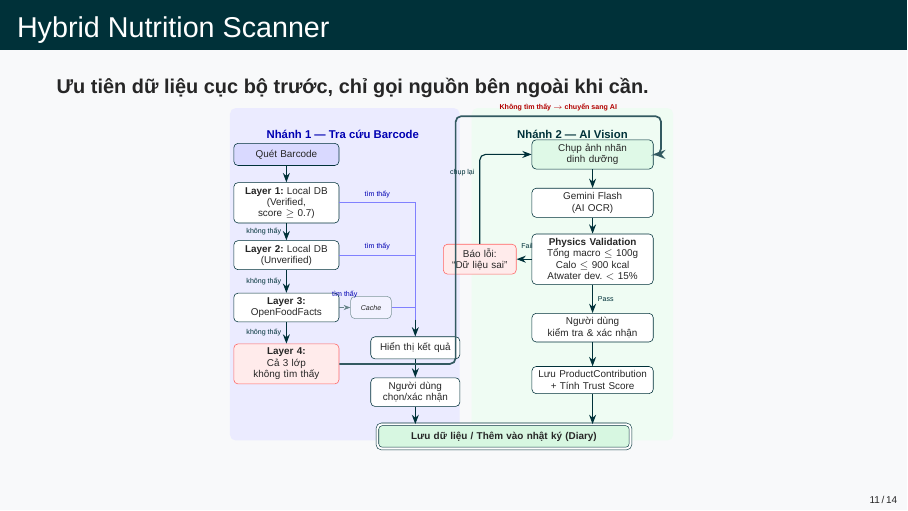
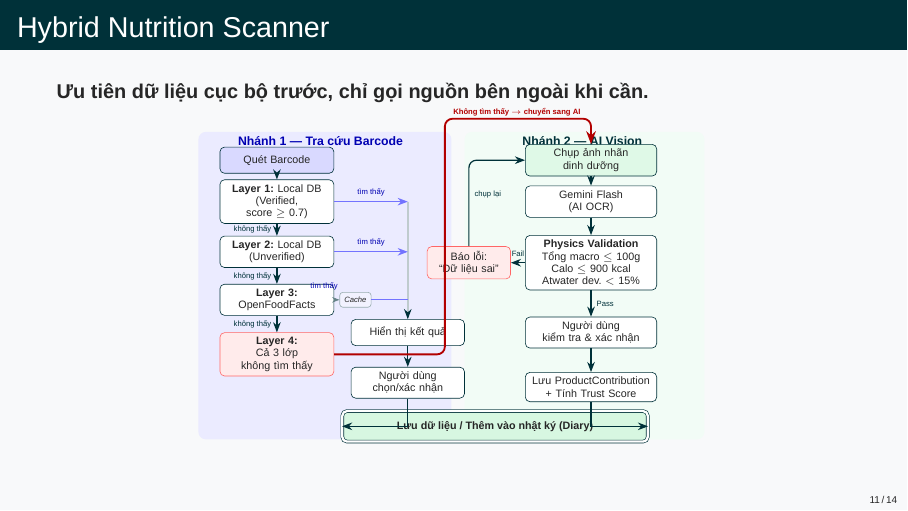
Before and after one commit to truongxuantxa-stack/gfgf, LaTeX slides (slide_baove.tex): page 11 of 14. Compiled offline with XeLaTeX; a missing font is replaced by an installed copy or a similar font.

Commit message:
fix: adjust TikZ layout in Hybrid Scanner to avoid overlaps and routing issues

```diff
--- a/slide_baove.tex
+++ b/slide_baove.tex
@@ -402,96 +400,120 @@
     \vspace{-0.3cm}
 
     \begin{center}
-    \resizebox{!}{6.2cm}{%
+    \resizebox{!}{6.0cm}{%
     \begin{tikzpicture}[>=Stealth,
         box/.style={rectangle, draw=NutriDark, fill=white, rounded corners=3pt,
-                    text centered, font=\scriptsize, inner sep=3pt, minimum height=0.55cm},
+                    text centered, font=\scriptsize, inner sep=3pt,
+                    minimum height=0.6cm, minimum width=2.6cm},
         dbox/.style={rectangle, draw=NutriDark, fill=NutriGreen!25, rounded corners=3pt,
                      text centered, font=\scriptsize\bfseries, inner sep=4pt,
-                     minimum height=0.6cm, double, double distance=1.5pt},
+                     minimum height=0.7cm, double, double distance=1.5pt},
+        failbox/.style={rectangle, draw=red!60, fill=red!8, rounded corners=3pt,
+                        text centered, font=\scriptsize, inner sep=3pt,
+                        minimum height=0.6cm, minimum width=1.8cm},
         arrow/.style={->, thick, NutriDark},
-        darrow/.style={->, very thick, NutriDark!80},
-        dasharrow/.style={->, dashed, NutriDark!60, thin}]
+        darrow/.style={->, very thick, red!70!black},
+        dasharrow/.style={->, dashed, NutriDark!60, thin},
+        lbl/.style={font=\tiny}]
 
-        % ── Background scopes ─────────────────────────────────────────
+        % ── Background ──────────────────────────────────────
         \begin{scope}[on background layer]
-            % Nhánh 1 – xanh dương nhạt
-            \fill[blue!8, rounded corners=4pt] (-0.2, 1.35) rectangle (5.5, -6.9);
-            % Nhánh 2 – xanh lá nhạt
-            \fill[NutriGreen!10, rounded corners=4pt] (5.8, 1.35) rectangle (10.8, -6.9);
-            % Tiêu đề
-            \node[font=\footnotesize\bfseries, blue!70!black]   at (2.6,  0.70) {Nhánh 1 — Tra cứu Barcode};
-            \node[font=\footnotesize\bfseries, NutriDark]       at (8.3,  0.70) {Nhánh 2 — AI Vision};
+            \fill[blue!8,       rounded corners=5pt] (-0.3, 0.85) rectangle (5.5, -6.2);
+            \fill[NutriGreen!8, rounded corners=5pt] (5.8,  0.85) rectangle (11.3, -6.2);
         \end{scope}
+        \node[font=\footnotesize\bfseries, blue!70!black] at (2.5, 0.63)
+              {Nhánh 1 --- Tra cứu Barcode};
+        \node[font=\footnotesize\bfseries, NutriDark] at (8.5, 0.63)
+              {Nhánh 2 --- AI Vision};
 
-        % ═══════════════ NHÁNH 1 ═══════════════
-        \node[box, fill=blue!15, text width=2.4cm]  (barcode) at (1.2,  0.2) {Quét Barcode};
+        \node[box, fill=blue!15, text width=2.4cm] (barcode) at (1.5,  0.2)  {Quét Barcode};
+        \node[box, text width=2.4cm] (l1) at (1.5, -0.75)
+              {\textbf{Layer 1:} Local DB\\(Verified, score $\geq$ 0.7)};
+        \node[box, text width=2.4cm] (l2) at (1.5, -1.90)
+              {\textbf{Layer 2:} Local DB\\(Unverified)};
+        \node[box, text width=2.4cm] (l3) at (1.5, -3.00)
+              {\textbf{Layer 3:} OpenFoodFacts};
+        \node[box, fill=red!8, draw=red!60, text width=2.4cm] (l4) at (1.5, -4.25)
+              {\textbf{Layer 4:}\\Cả 3 lớp\\không tìm thấy};
 
-        \node[box, text width=2.4cm] (l1) at (1.2, -1.0) {\textbf{Layer 1:} Local DB\\(Verified, score $\geq$ 0.7)};
-        \node[box, text width=2.4cm] (l2) at (1.2, -2.3) {\textbf{Layer 2:} Local DB\\(Unverified)};
-        \node[box, text width=2.4cm] (l3) at (1.2, -3.6) {\textbf{Layer 3:}\\OpenFoodFacts};
-        \node[box, fill=red!8, draw=red!60, text width=2.4cm] (l4) at (1.2, -5.0) {\textbf{Layer 4:}\\Cả 3 lớp\\không tìm thấy};
+        % Cache
+        \node[rectangle, rounded corners=2pt, draw=NutriDark!40, fill=blue!5,
+              font=\tiny\itshape, inner sep=3pt] (cache) at (3.3, -3.00) {Cache};
 
-        \node[box, text width=0.8cm, draw=NutriDark!50, fill=blue!5, font=\tiny\itshape]
-              (cache) at (3.3, -3.6) {Cache};
+        % Hiển thị + xác nhận
+        \node[box, text width=2.2cm] (show) at (4.5, -3.75) {Hiển thị kết quả};
+        \node[box, text width=2.2cm] (chk1) at (4.5, -4.90) {Người dùng\\chọn/xác nhận};
 
-        \node[box, text width=2.0cm] (show) at (4.4, -4.6) {Hiển thị kết quả};
-        \node[box, text width=2.0cm] (chk1) at (4.4, -5.7) {Người dùng\\chọn/xác nhận};
+        % Mũi tên dọc Nhánh 1
+        \draw[arrow] (barcode) -- (l1);
+        \draw[arrow] (l1) -- node[left, lbl] {không thấy} (l2);
+        \draw[arrow] (l2) -- node[left, lbl] {không thấy} (l3);
+        \draw[arrow] (l3) -- node[left, lbl] {không thấy} (l4);
 
-        \draw[arrow] (barcode) -- (l1);
-        \draw[arrow] (l1) -- node[left, font=\tiny] {không thấy} (l2);
-        \draw[arrow] (l2) -- node[left, font=\tiny] {không thấy} (l3);
-        \draw[arrow] (l3) -- node[left, font=\tiny] {không thấy} (l4);
+        % Bus dọc tại x=4.5 (không mũi tên, chỉ là đường kết nối)
+        \draw[NutriDark!25, line width=1.2pt] (4.5, -0.75) -- (4.5, -3.42);
 
-        % Bus connections
-        \draw[thick, blue!50] (l1.east) -| (4.4, -3.9) node[pos=0.25, above, font=\tiny, blue!70!black] {tìm thấy};
-        \draw[thick, blue!50] (l2.east) -| (4.4, -3.9) node[pos=0.25, above, font=\tiny, blue!70!black] {tìm thấy};
+        % L1 → bus (ngang, nhãn trên đoạn ngang)
+        \draw[->, thick, blue!55] (l1.east)
+            -- node[above, lbl, blue!70!black] {tìm thấy} (4.5, -0.75);
+        % L2 → bus (T-junction)
+        \draw[->, thick, blue!55] (l2.east)
+            -- node[above, lbl, blue!70!black] {tìm thấy} (4.5, -1.90);
+        % L3 → Cache (dashed) → bus
+        \draw[dasharrow] (l3.east) -- (cache.west);
+        \node[lbl, blue!70!black, above=2pt] at (2.58, -2.97) {tìm thấy};
+        \draw[thick, blue!55] (cache.east) -- (4.5, -3.00);
 
-        \draw[dasharrow] (l3.east) -- (cache.west) node[midway, above, yshift=3pt, font=\tiny, blue!70!black] {tìm thấy};
-        \draw[thick, blue!50] (cache.east) -| (4.4, -3.9);
-
-        \draw[arrow] (4.4, -3.9) -- (show.north);
+        % Bus → show → chk1
+        \draw[arrow] (4.5, -3.42) -- (show.north);
         \draw[arrow] (show) -- (chk1);
 
-        % ═══════════════ NHÁNH 2 ═══════════════
+        % ══ NHÁNH 2 ════════════════════════════════════════
         \node[box, fill=NutriGreen!20, text width=2.8cm]
-              (img)   at (8.8,  0.2) {Chụp ảnh nhãn\\dinh dưỡng};
+              (img)  at (8.7,  0.2)  {Chụp ảnh nhãn\\dinh dưỡng};
         \node[box, text width=2.8cm]
-              (ai)    at (8.8, -1.0) {Gemini Flash\\(AI OCR)};
+              (ai)   at (8.7, -0.75) {Gemini Flash\\(AI OCR)};
         \node[box, text width=2.8cm]
-              (phys)  at (8.8, -2.4) {\textbf{Physics Validation}\\Tổng macro $\leq$ 100g\\Calo $\leq$ 900 kcal\\Atwater dev. $<$ 15\%};
+              (phys) at (8.7, -2.15)
+              {\textbf{Physics Validation}\\Tổng macro $\leq$ 100g\\
+               Calo $\leq$ 900 kcal\\Atwater dev. $<$ 15\%};
 
-        \node[box, fill=red!8, draw=red!60, text width=1.6cm]
-              (fail)  at (6.0, -2.4) {Báo lỗi:\\``Dữ liệu sai''};
+        % Báo lỗi: bên trái phys, cùng y, trong vùng Nhánh 2
+        \node[failbox, text width=1.7cm] (fail) at (5.9, -2.15) {Báo lỗi:\\``Dữ liệu sai''};
 
         \node[box, text width=2.8cm]
-              (chk2)  at (8.8, -4.1) {Người dùng\\kiểm tra \& xác nhận};
+              (chk2)  at (8.7, -3.75) {Người dùng\\kiểm tra \& xác nhận};
         \node[box, text width=2.8cm]
-              (trust) at (8.8, -5.4) {Lưu ProductContribution\\+ Tính Trust Score};
+              (trust) at (8.7, -5.00) {Lưu ProductContribution\\+ Tính Trust Score};
 
-        % ── Fallback arrow ──
-        \draw[darrow, rounded corners=4pt]
-              (l4.east) -- (5.4, -5.0)
-              -- (5.4, 1.15)
-              -- (10.5, 1.15) node[midway, above, font=\tiny\bfseries, red!70!black] {Không tìm thấy $\rightarrow$ chuyển sang AI}
-              -- (10.5, 0.2) -- (img.east);
-
-        % ── Arrows Nhánh 2 ──
+        % Mũi tên Nhánh 2
         \draw[arrow] (img)  -- (ai);
         \draw[arrow] (ai)   -- (phys);
-        \draw[arrow] (phys) -- node[right, font=\tiny] {Pass} (chk2);
-        \draw[arrow] (phys) -- node[pos=0.3, above, yshift=4pt, font=\tiny] {Fail} (fail);
-
-        \draw[arrow, rounded corners=4pt]
-              (fail.north) |- (img.west) node[pos=0.40, left, font=\tiny] {chụp lại};
+        \draw[arrow] (phys) -- node[right, lbl] {Pass} (chk2);
+        % Fail: phys.west → fail.east (không xuyên qua hộp)
+        \draw[arrow] (phys.west) -- node[above, lbl] {Fail} (fail.east);
         \draw[arrow] (chk2) -- (trust);
 
-        % ═══════════════ SHARED ENDPOINT ═══════════════
-        \node[dbox, text width=6.0cm]
-              (save) at (6.6, -6.8) {Lưu dữ liệu / Thêm vào nhật ký (Diary)};
+        % chụp lại: lên thẳng đến y=0.2, rẽ phải vào img.west
+        \draw[arrow, rounded corners=5pt]
+              (fail.north)
+              -- node[right, lbl, pos=0.60] {chụp lại}
+              (5.9, 0.2)
+              -- (img.west);
 
-        \draw[arrow] (chk1.south) -- (chk1.south |- save.north);
-        \draw[arrow] (trust.south) -- (trust.south |- save.north);
+        % Fallback L4 → img: đi qua khe giữa 2 nhánh
+        \draw[darrow, rounded corners=5pt]
+              (l4.east) -- (5.35, -4.25)
+              -- (5.35, 1.15)
+              -| (img.north);
+        \node[lbl, font=\tiny\bfseries, red!70!black] at (7.0, 1.30)
+              {Không tìm thấy $\rightarrow$ chuyển sang AI};
+
+        % ══ SHARED ENDPOINT ═════════════════════════════════
+        \node[dbox, minimum width=7.0cm]
+              (save) at (6.5, -5.90) {Lưu dữ liệu / Thêm vào nhật ký (Diary)};
+        \draw[arrow] (chk1.south)  |- (save.west);
+        \draw[arrow] (trust.south) |- (save.east);
 
     \end{tikzpicture}
     }% end resizebox
```
Also changed, not shown: slide_baove.tex (2 more changed lines).
